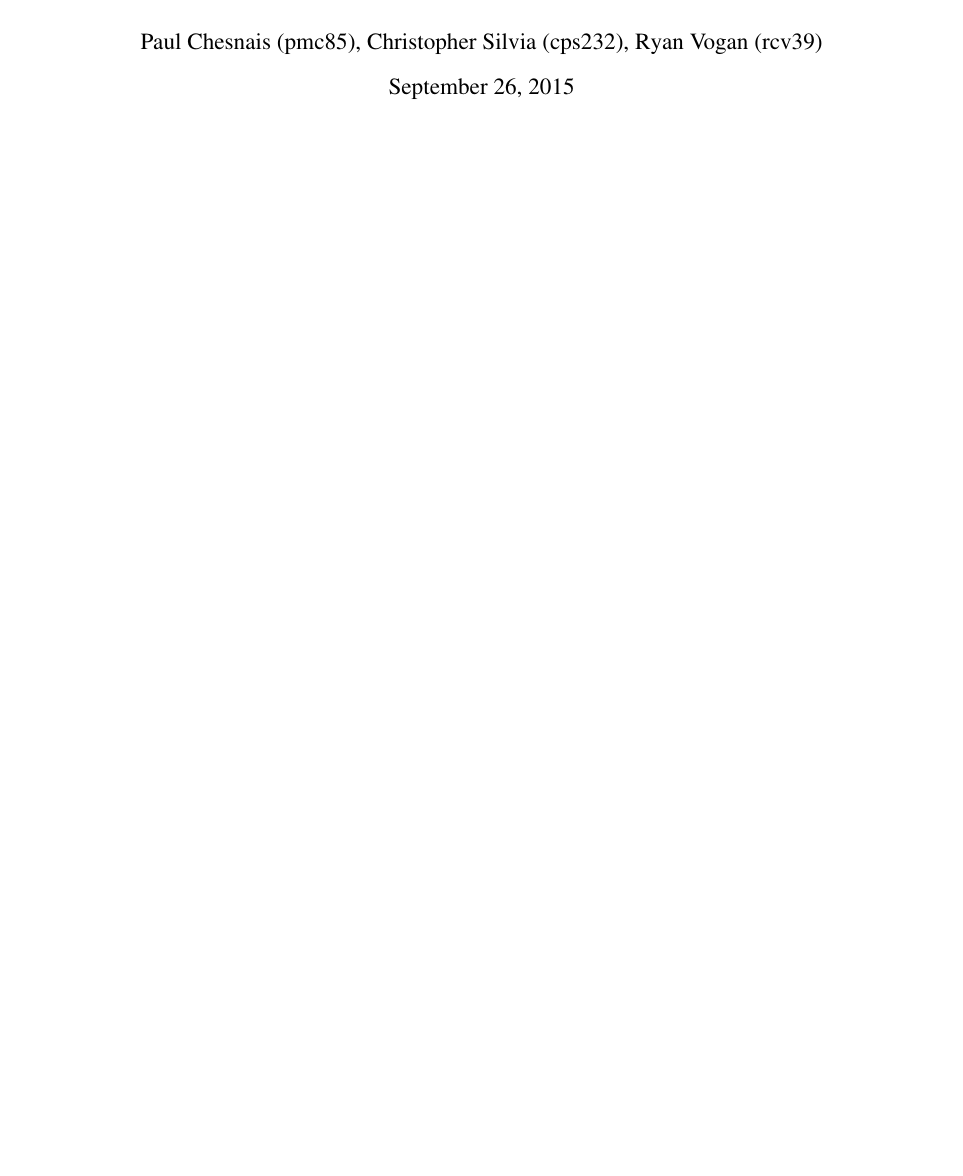
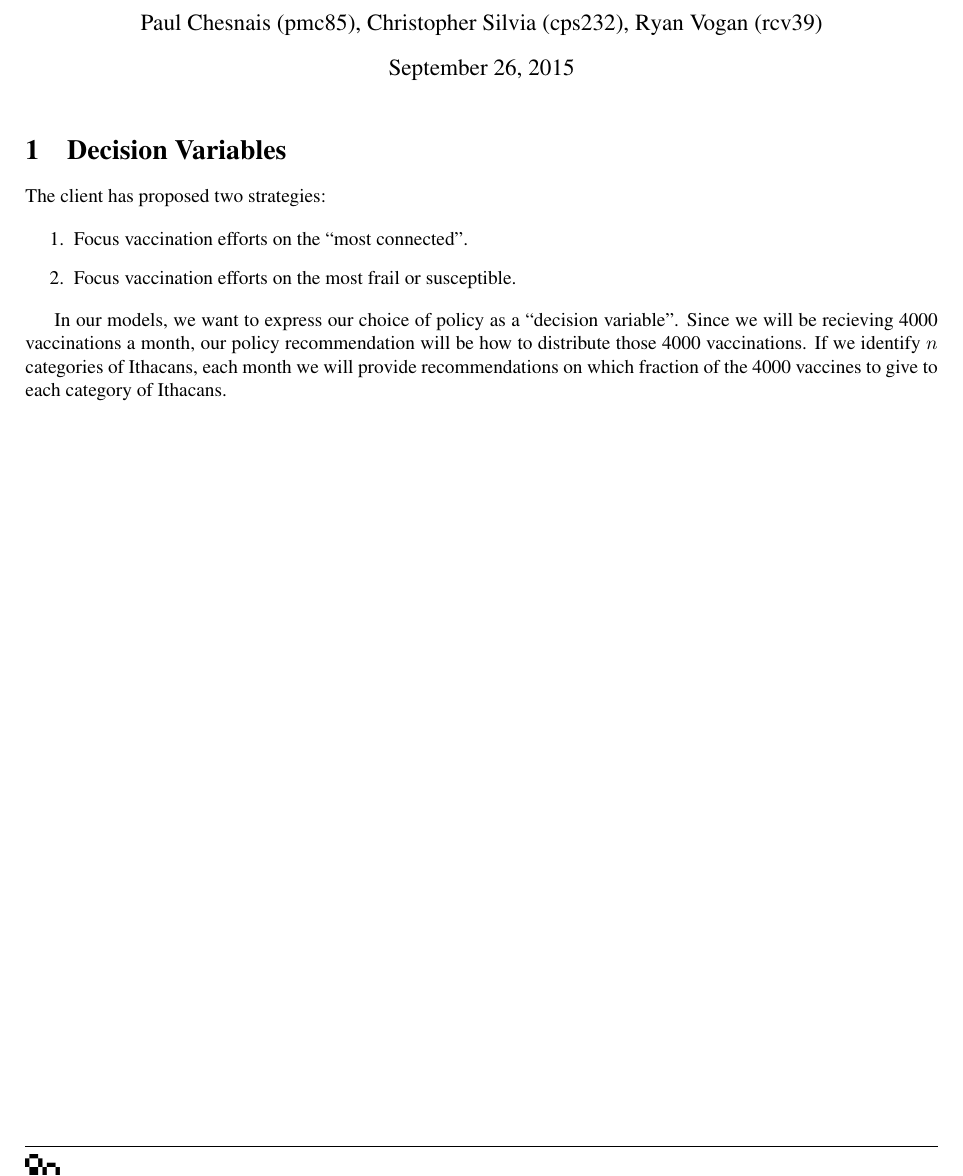
Before and after one commit to PapaCharlie/MATH3610-PROJ1, a LaTeX document (proj1.tex): part of the page, cut so that both start at the same text, the shorter picture padded with empty space. Compiled offline with pdfLaTeX.

Commit message:
Added section on decision variables

```diff
--- a/proj1.tex
+++ b/proj1.tex
@@ -37,6 +37,22 @@ literate={~} {\texttildelow}{1}}
 \maketitle
 \thispagestyle{fancy}
 
+\section{Decision Variables}
+
+The client has proposed two strategies:
+
+\begin{enumerate}
+\item Focus vaccination efforts on the ``most connected''.
+\item Focus vaccination efforts on the most frail or susceptible.
+\end{enumerate}
+
+In our models, we want to express our choice of policy as a ``decision variable''.
+Since we will be recieving 4000 vaccinations a month, our policy recommendation
+	will be how to distribute those 4000 vaccinations.
+If we identify $n$ categories of Ithacans, each month we will provide
+	recommendations on which fraction of the 4000 vaccines to give to
+	each category of Ithacans.
+
 
 
 \end{document}
```
